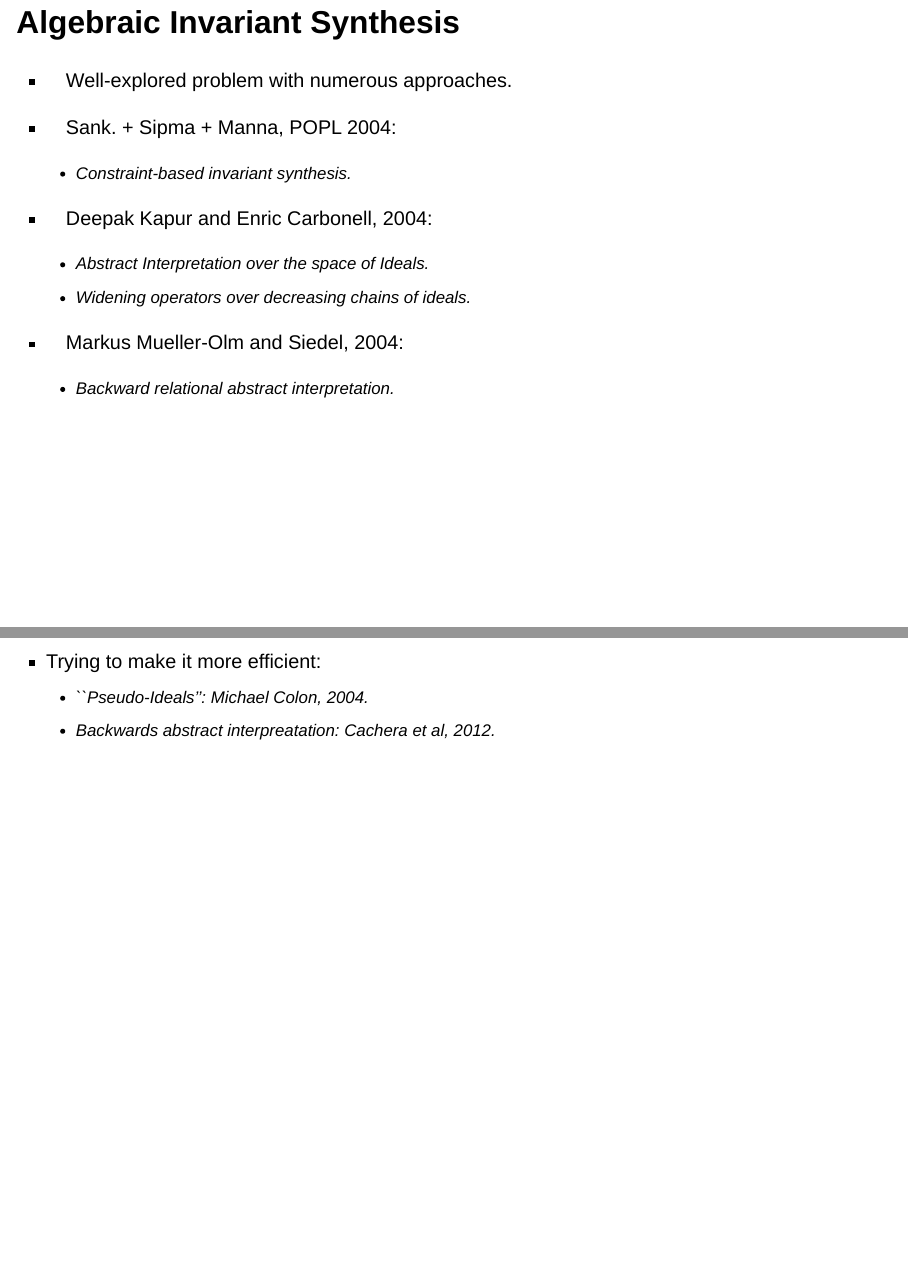
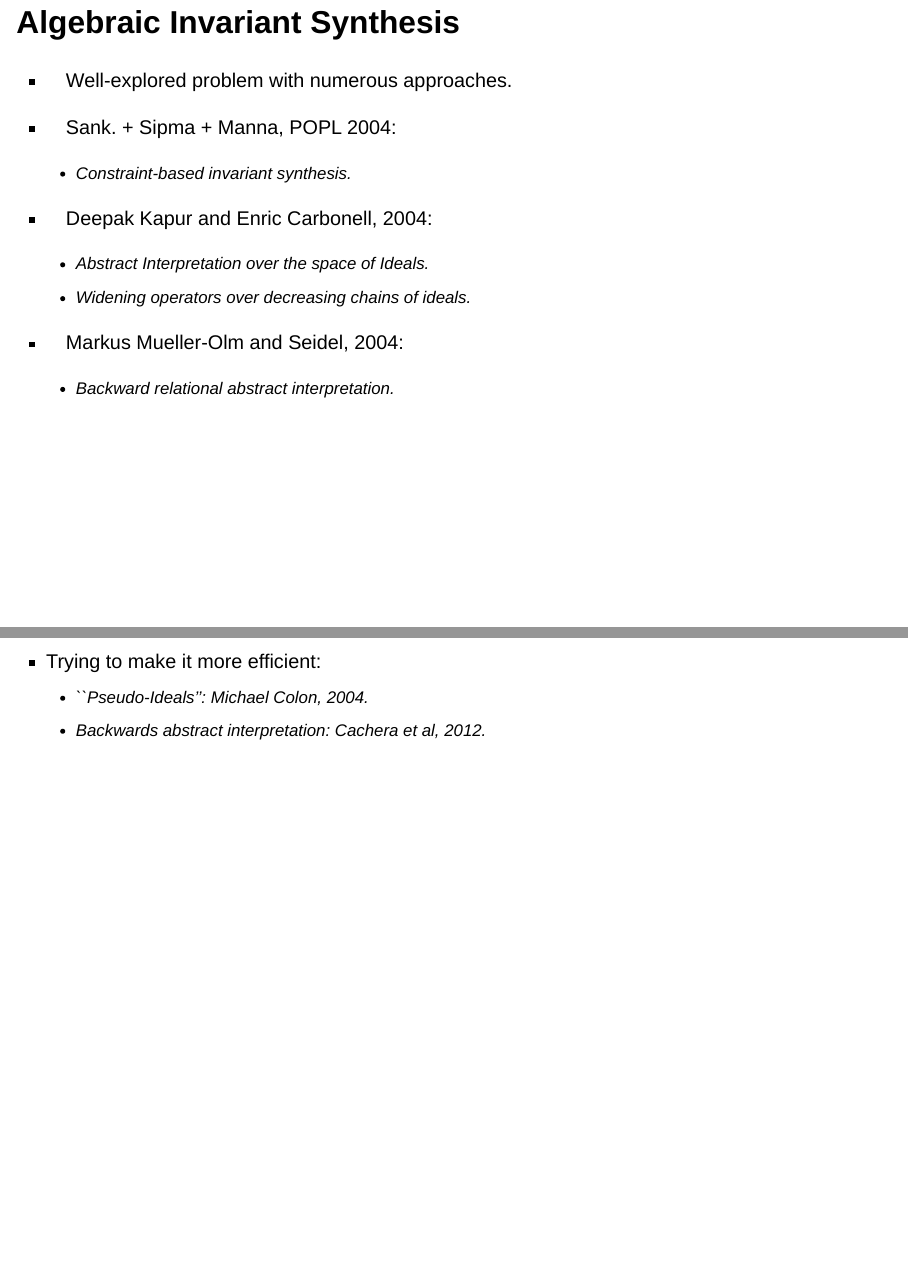
Before and after one commit to sriram0339/madrid_july_2025, a Quarto document (lectures/lec1.qmd): pages 12 and 13 of 54, joined at a grey line. Rendered offline with R 4.5, knitr and Pandoc in place of Quarto, with nearby package versions; drawn as Slidy slides in place of the format the file asks for.

Commit message:
adding spelling fixes -- thanks Pierre

```diff
--- a/lectures/lec1.qmd
+++ b/lectures/lec1.qmd
@@ -198,14 +198,14 @@ $$
    - Abstract Interpretation over the space of Ideals.
    - Widening operators over decreasing chains of ideals.
 
- - Markus Mueller-Olm and Siedel, 2004:
+ - Markus Mueller-Olm and Seidel, 2004:
    - Backward relational abstract interpretation.
 
 ---
 
  - Trying to make it more efficient:
    - ``Pseudo-Ideals'': Michael Colon, 2004.
-   - Backwards abstract interpreatation: Cachera et al, 2012.
+   - Backwards abstract interpretation: Cachera et al, 2012.
 
 ## Strongest Algebraic Invariants
 
```
Also changed, not shown: lectures/lec1.qmd (2 more changed lines).
